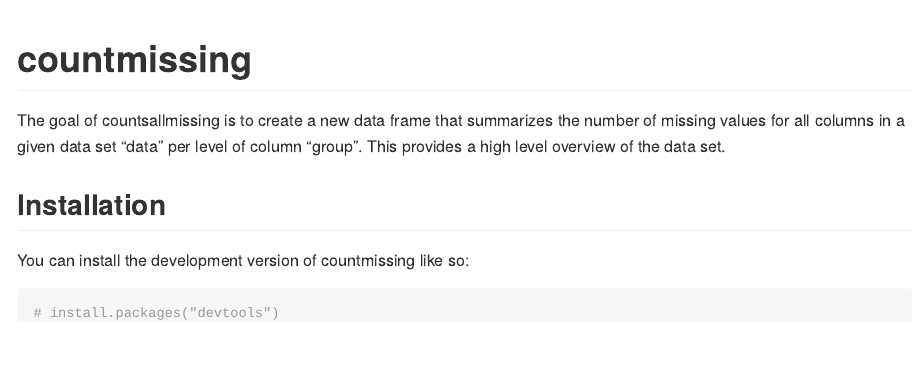
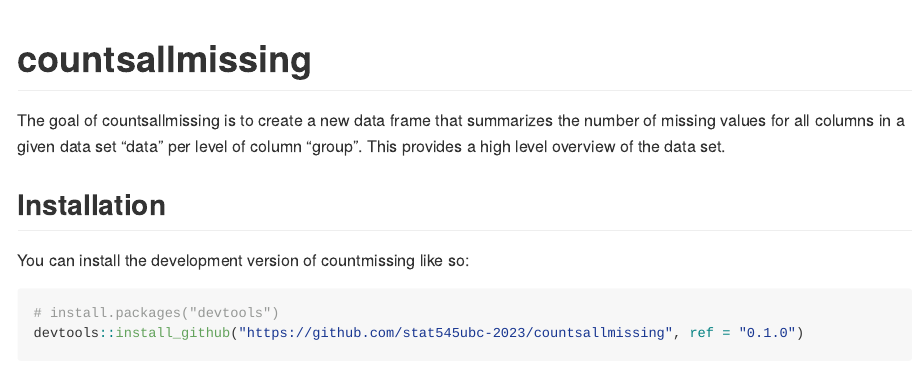
Before and after one commit to stat545ubc-2023/assignment-b2-cynthiaachung, an R Markdown document (README.Rmd): the page in a window 1100 px wide, from its top. The pictures show the output file README.md that the author committed with the source, drawn offline in the style of GitHub; long lines of code are wrapped.

Commit message:
Changed title

````diff
--- a/README.Rmd
+++ b/README.Rmd
@@ -13,7 +13,7 @@
 )
 ```
 
-# countmissing
+# countsallmissing
 
 <!-- badges: start -->
 <!-- badges: end -->
````
Also changed, not shown: README.md.
